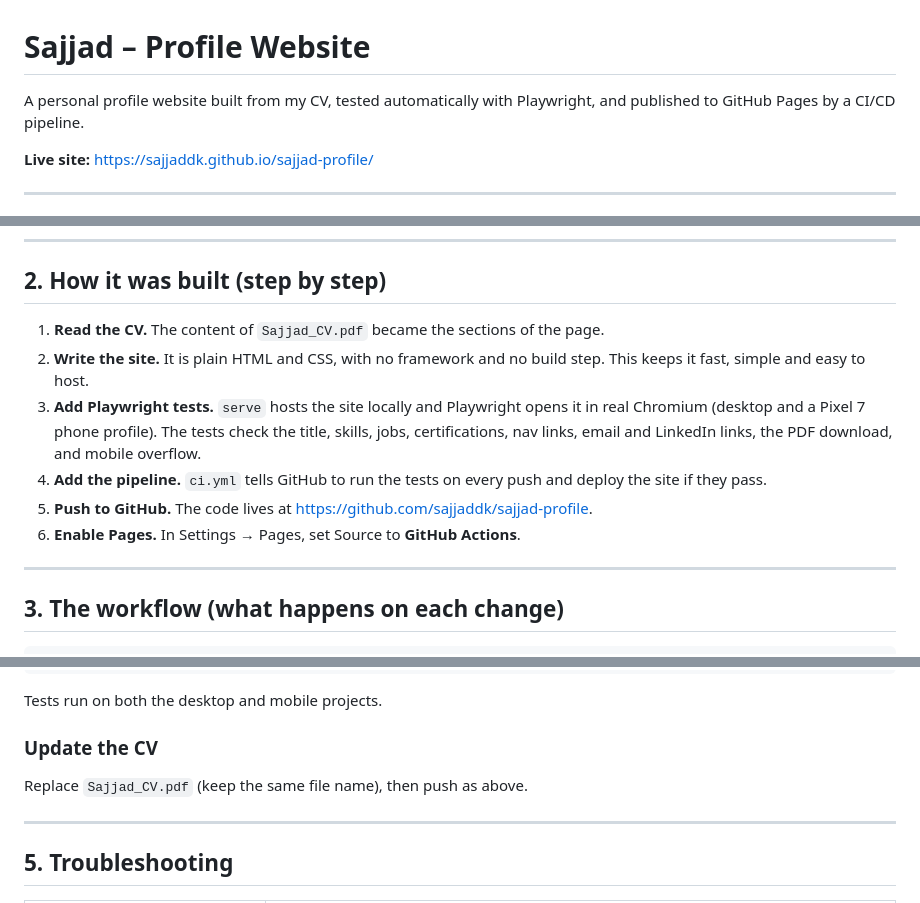
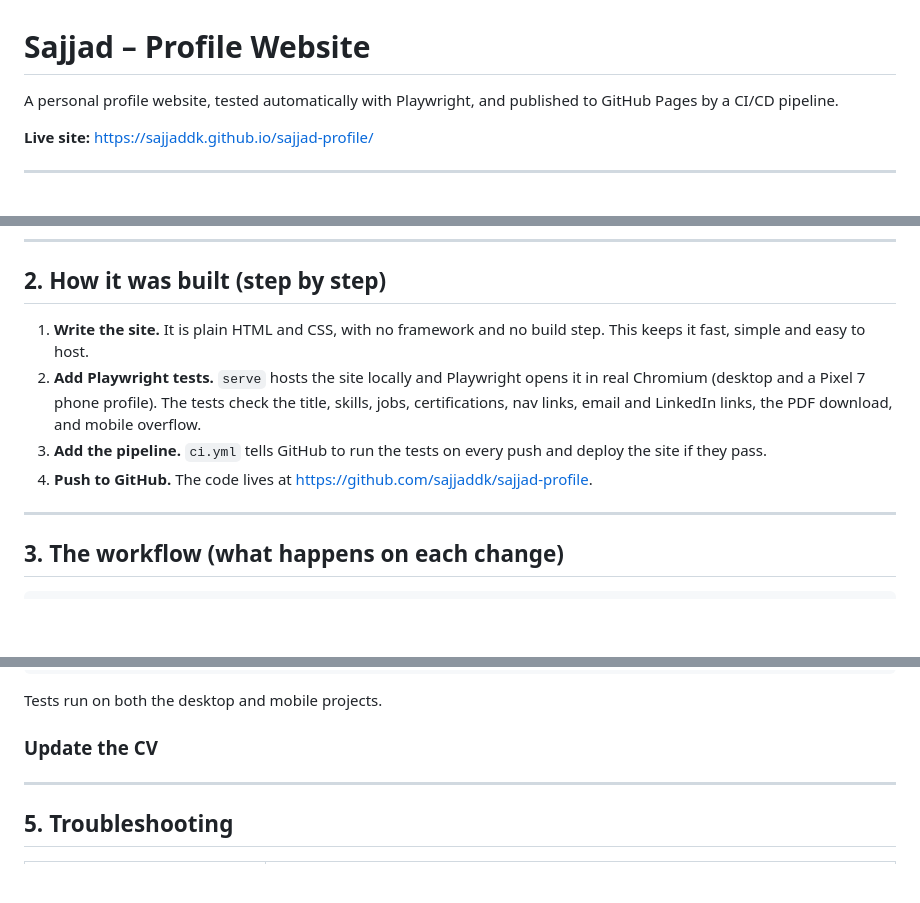
Before and after one commit to sajjaddk/sajjad-profile, a Markdown page: README.md, 3 parts joined by grey strips. GitHub-like rendering; blank space fills up the shorter version.

Commit message:
Update README for clarity and conciseness
Removed 'built from my CV' from the description and updated the steps for building the site to be more concise.

```diff
--- a/README.md
+++ b/README.md
@@ -1,6 +1,6 @@
 # Sajjad – Profile Website
 
-A personal profile website built from my CV, tested automatically with Playwright, and published to GitHub Pages by a CI/CD pipeline.
+A personal profile website, tested automatically with Playwright, and published to GitHub Pages by a CI/CD pipeline.
 
 **Live site:** https://sajjaddk.github.io/sajjad-profile/
 
@@ -23,12 +23,11 @@ A personal profile website built from my CV, tested automatically with Playwrigh
 
 ## 2. How it was built (step by step)
 
-1. **Read the CV.** The content of `Sajjad_CV.pdf` became the sections of the page.
-2. **Write the site.** It is plain HTML and CSS, with no framework and no build step. This keeps it fast, simple and easy to host.
-3. **Add Playwright tests.** `serve` hosts the site locally and Playwright opens it in real Chromium (desktop and a Pixel 7 phone profile). The tests check the title, skills, jobs, certifications, nav links, email and LinkedIn links, the PDF download, and mobile overflow.
-4. **Add the pipeline.** `ci.yml` tells GitHub to run the tests on every push and deploy the site if they pass.
-5. **Push to GitHub.** The code lives at https://github.com/sajjaddk/sajjad-profile.
-6. **Enable Pages.** In Settings → Pages, set Source to **GitHub Actions**.
+
+1. **Write the site.** It is plain HTML and CSS, with no framework and no build step. This keeps it fast, simple and easy to host.
+2. **Add Playwright tests.** `serve` hosts the site locally and Playwright opens it in real Chromium (desktop and a Pixel 7 phone profile). The tests check the title, skills, jobs, certifications, nav links, email and LinkedIn links, the PDF download, and mobile overflow.
+3. **Add the pipeline.** `ci.yml` tells GitHub to run the tests on every push and deploy the site if they pass.
+4. **Push to GitHub.** The code lives at https://github.com/sajjaddk/sajjad-profile.
 
 ---
 
@@ -90,7 +89,7 @@ test('example', async ({ page }) => {
 Tests run on both the desktop and mobile projects.
 
 ### Update the CV
-Replace `Sajjad_CV.pdf` (keep the same file name), then push as above.
+
 
 ---
 
```
